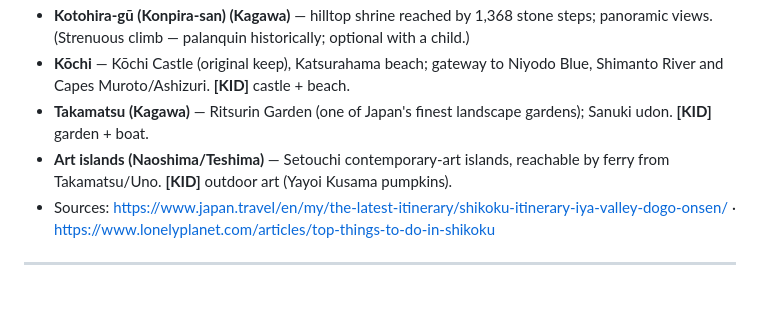
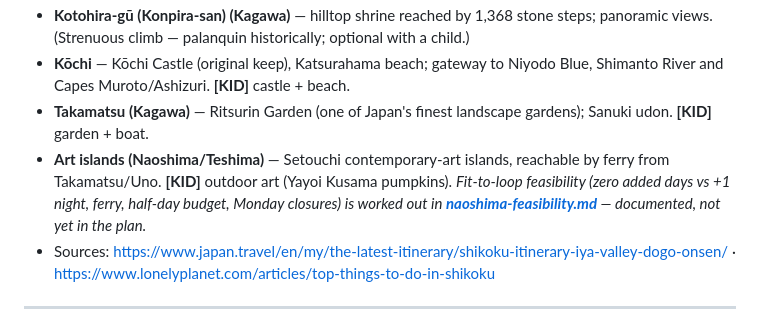
Before and after one commit to digitwolf/kazakhstan, a Markdown page: research/places-to-visit.md, the part around the change. Rendered like a GitHub page; blank space fills up the shorter version.

```diff
--- a/research/places-to-visit.md
+++ b/research/places-to-visit.md
@@ -47,7 +47,7 @@ Note: attractions are scattered and mountain roads slow — plan 2–3 bases, no
 - **Kotohira-gū (Konpira-san) (Kagawa)** — hilltop shrine reached by 1,368 stone steps; panoramic views. (Strenuous climb — palanquin historically; optional with a child.)
 - **Kōchi** — Kōchi Castle (original keep), Katsurahama beach; gateway to Niyodo Blue, Shimanto River and Capes Muroto/Ashizuri. **[KID]** castle + beach.
 - **Takamatsu (Kagawa)** — Ritsurin Garden (one of Japan's finest landscape gardens); Sanuki udon. **[KID]** garden + boat.
-- **Art islands (Naoshima/Teshima)** — Setouchi contemporary-art islands, reachable by ferry from Takamatsu/Uno. **[KID]** outdoor art (Yayoi Kusama pumpkins).
+- **Art islands (Naoshima/Teshima)** — Setouchi contemporary-art islands, reachable by ferry from Takamatsu/Uno. **[KID]** outdoor art (Yayoi Kusama pumpkins). _Fit-to-loop feasibility (zero added days vs +1 night, ferry, half-day budget, Monday closures) is worked out in **[naoshima-feasibility.md](naoshima-feasibility.md)** — documented, not yet in the plan._
 - Sources: https://www.japan.travel/en/my/the-latest-itinerary/shikoku-itinerary-iya-valley-dogo-onsen/ · https://www.lonelyplanet.com/articles/top-things-to-do-in-shikoku
 
 ---
```
Also changed, not shown: research/README.md (+1 -0 lines), research/naoshima-feasibility.md (added, +81 -0 lines).
